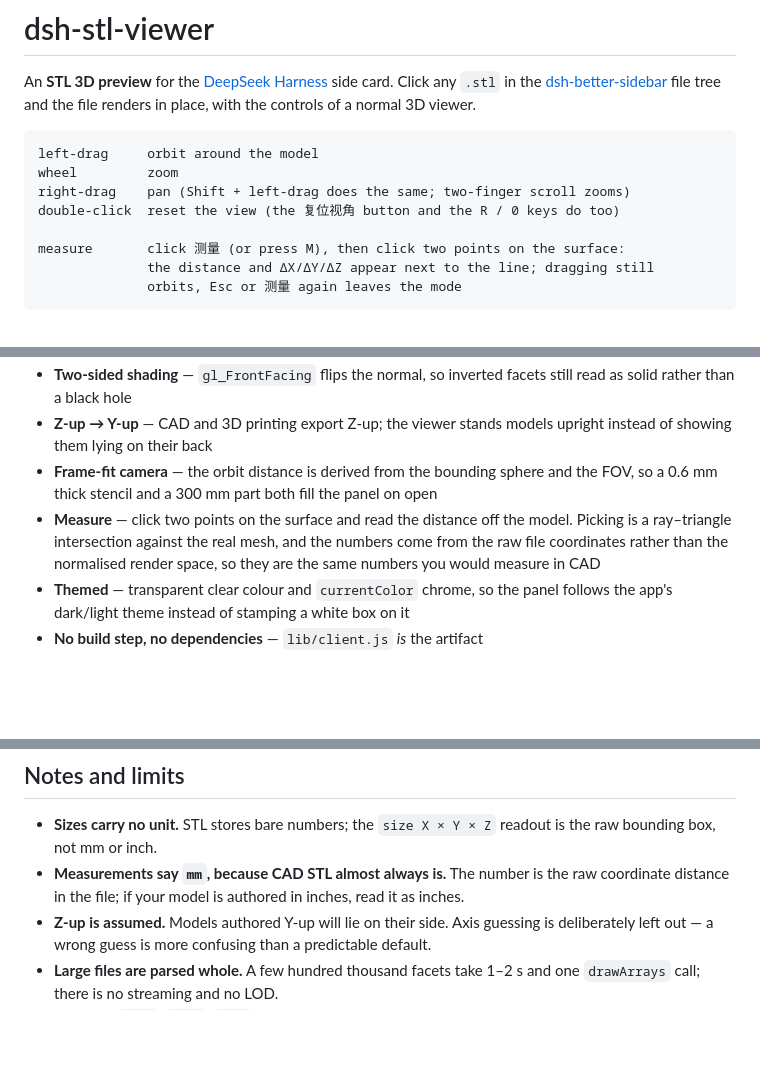
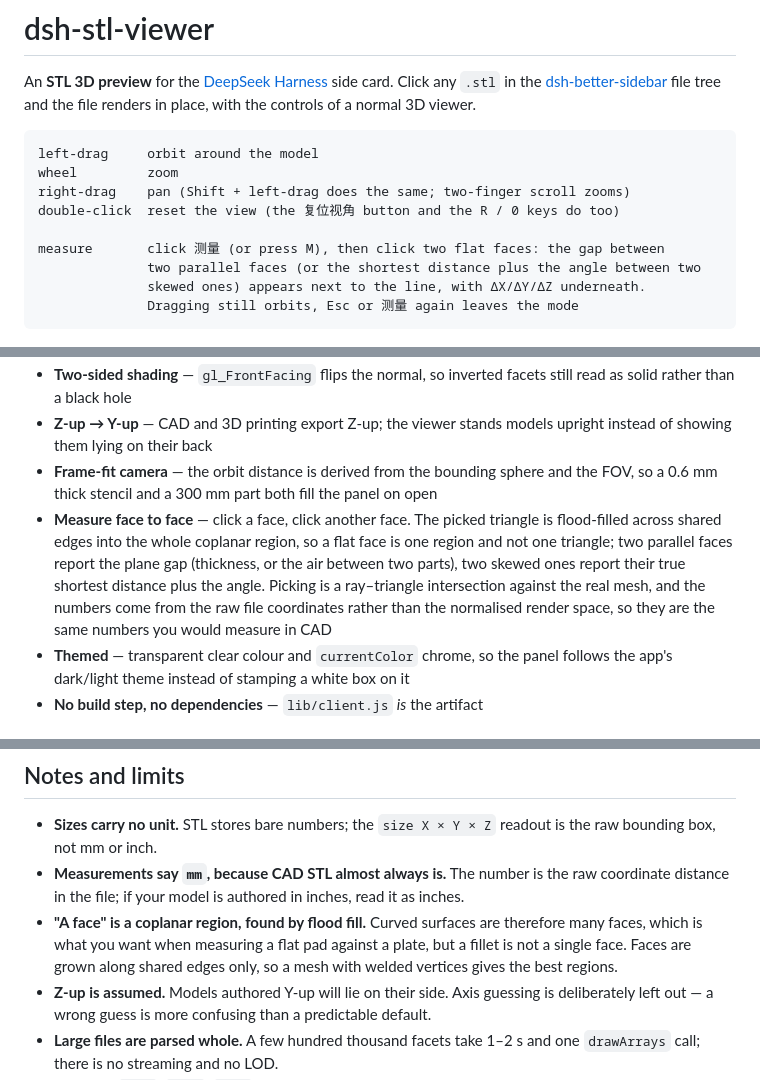
Before and after one commit to H-h-Hh/dsh-stl-viewer, a Markdown page: README.md, 3 parts joined by grey strips. GitHub-like rendering; blank space fills up the shorter version.

````diff
--- a/README.md
+++ b/README.md
@@ -10,9 +10,10 @@ wheel         zoom
 right-drag    pan (Shift + left-drag does the same; two-finger scroll zooms)
 double-click  reset the view (the 复位视角 button and the R / 0 keys do too)
 
-measure       click 测量 (or press M), then click two points on the surface:
-              the distance and ΔX/ΔY/ΔZ appear next to the line; dragging still
-              orbits, Esc or 测量 again leaves the mode
+measure       click 测量 (or press M), then click two flat faces: the gap between
+              two parallel faces (or the shortest distance plus the angle between two
+              skewed ones) appears next to the line, with ΔX/ΔY/ΔZ underneath.
+              Dragging still orbits, Esc or 测量 again leaves the mode
 ```
 
 <p align="center">
@@ -53,10 +56,13 @@ measure       click 测量 (or press M), then click two points on the surface:
   instead of showing them lying on their back
 - **Frame-fit camera** — the orbit distance is derived from the bounding sphere and the
   FOV, so a 0.6 mm thick stencil and a 300 mm part both fill the panel on open
-- **Measure** — click two points on the surface and read the distance off the model.
-  Picking is a ray–triangle intersection against the real mesh, and the numbers come from
-  the raw file coordinates rather than the normalised render space, so they are the same
-  numbers you would measure in CAD
+- **Measure face to face** — click a face, click another face. The picked triangle is
+  flood-filled across shared edges into the whole coplanar region, so a flat face is one
+  region and not one triangle; two parallel faces report the plane gap (thickness, or the
+  air between two parts), two skewed ones report their true shortest distance plus the
+  angle. Picking is a ray–triangle intersection against the real mesh, and the numbers come
+  from the raw file coordinates rather than the normalised render space, so they are the
+  same numbers you would measure in CAD
 - **Themed** — transparent clear colour and `currentColor` chrome, so the panel follows
   the app's dark/light theme instead of stamping a white box on it
 - **No build step, no dependencies** — `lib/client.js` *is* the artifact
@@ -129,6 +135,10 @@ generic blob.
   raw bounding box, not mm or inch.
 - **Measurements say `mm`, because CAD STL almost always is.** The number is the raw
   coordinate distance in the file; if your model is authored in inches, read it as inches.
+- **"A face" is a coplanar region, found by flood fill.** Curved surfaces are therefore many
+  faces, which is what you want when measuring a flat pad against a plate, but a fillet is
+  not a single face. Faces are grown along shared edges only, so a mesh with welded
+  vertices gives the best regions.
 - **Z-up is assumed.** Models authored Y-up will lie on their side. Axis guessing is
   deliberately left out — a wrong guess is more confusing than a predictable default.
 - **Large files are parsed whole.** A few hundred thousand facets take 1–2 s and one
````
Also changed, not shown: other parts of README.md (+16 -9 lines), docs/preview/preview_faces.jpg (added), docs/preview/preview_measure.jpg (deleted), 6 other files.
